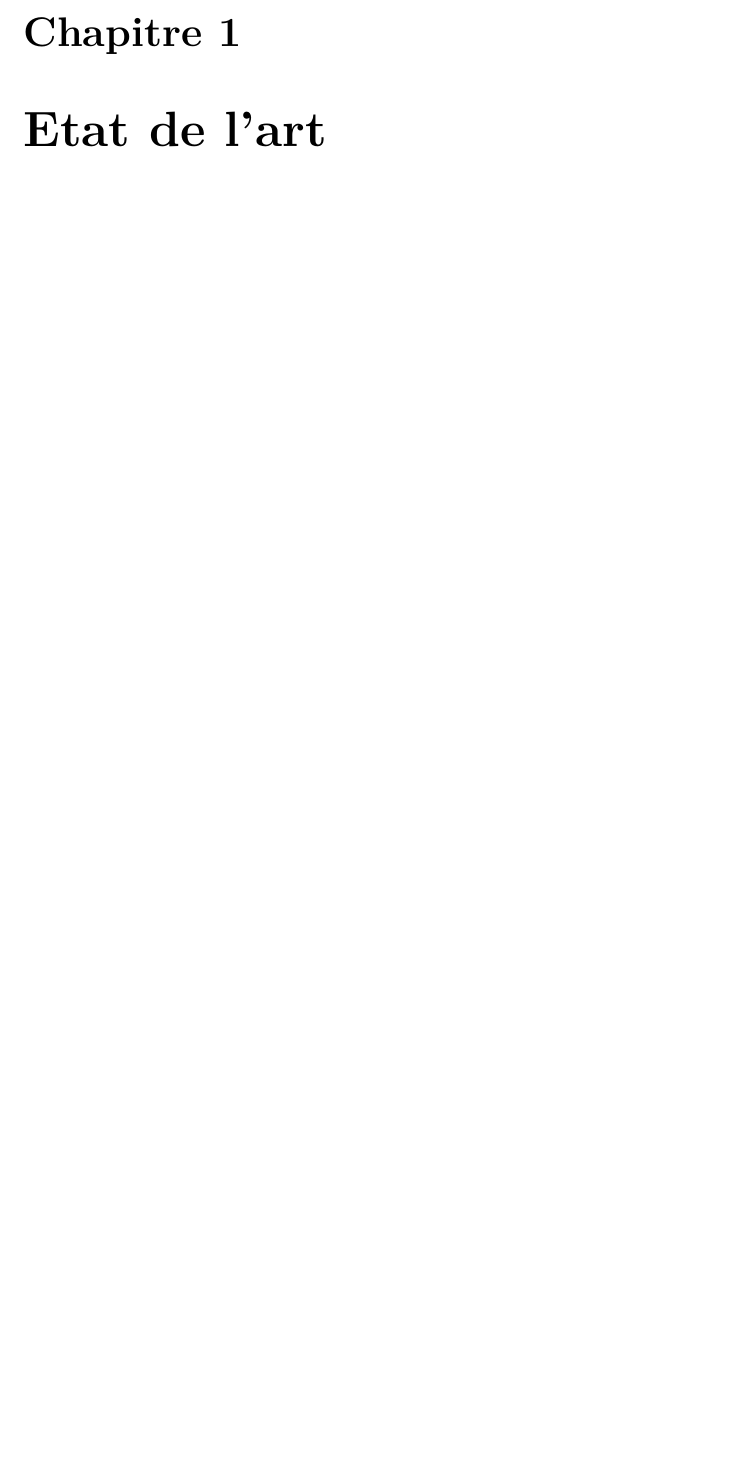
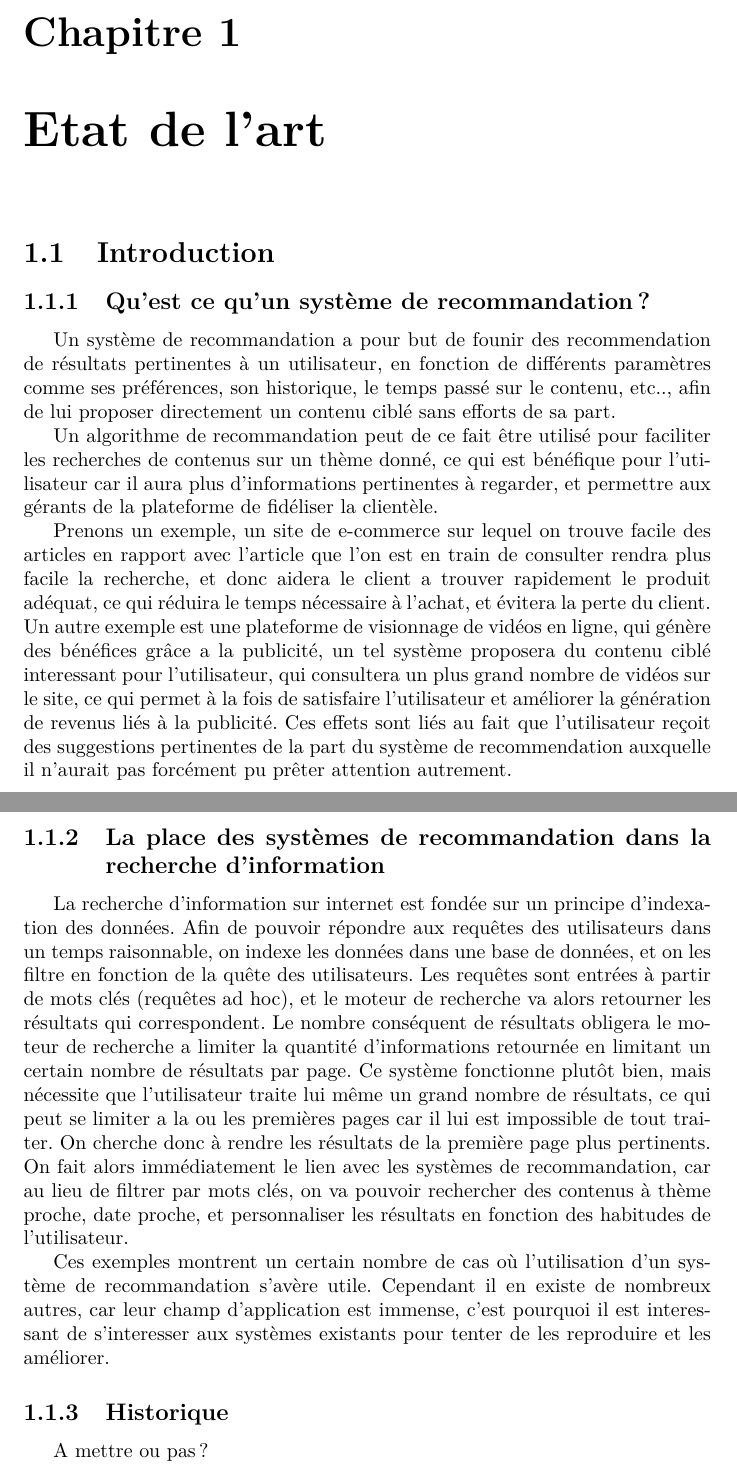
Before and after one commit to nathanBarloy/projet_C_Telecom, a LaTeX document (Rapport/Rapport/Rapport.tex): part of page 3 of 3 before the commit and two parts of pages 3 and 4 of 5 after it, the two joined at a grey line, cut so that both start at the same text, the shorter picture padded with empty space. Compiled offline with XeLaTeX.

Commit message:
Mise à jour de l'état de l'art du rapport

```diff
--- a/Rapport/Rapport/Rapport.tex
+++ b/Rapport/Rapport/Rapport.tex
@@ -49,3 +49,25 @@
 \newpage
 \tableofcontents
 \chapter{Etat de l'art}
+\section{Introduction}
+\subsection{Qu'est ce qu'un système de recommandation?}
+Un système de recommandation a pour but de founir des recommendation de résultats pertinentes à un utilisateur, en fonction de différents paramètres comme ses préférences, son historique, le temps passé sur le contenu, etc.., afin de lui proposer directement un contenu ciblé sans efforts de sa part.
+
+Un algorithme de recommandation peut de ce fait être utilisé pour faciliter les recherches de contenus sur un thème donné, ce qui est bénéfique pour l'utilisateur car il aura plus d'informations pertinentes à regarder, et permettre aux gérants de la plateforme de fidéliser la clientèle.\par
+
+Prenons un exemple, un site de e-commerce sur lequel on trouve facile des articles en rapport avec l'article que l'on est en train de consulter rendra plus facile la recherche, et donc aidera le client a trouver rapidement le produit adéquat, ce qui réduira le temps nécessaire à l'achat, et évitera la perte du client.
+Un autre exemple est une plateforme de visionnage de vidéos en ligne, qui génère des bénéfices grâce a la publicité, un tel système proposera du contenu ciblé interessant pour l'utilisateur, qui consultera un plus grand nombre de vidéos sur le site, ce qui permet à la fois de satisfaire l'utilisateur et améliorer la génération de revenus liés à la publicité.
+Ces effets sont liés au fait que l'utilisateur reçoit des suggestions pertinentes de la part du système de recommendation auxquelle il n'aurait pas forcément pu prêter attention autrement.\par
+
+\newpage
+\subsection{La place des systèmes de recommandation dans la recherche d'information}
+
+La recherche d'information sur internet est fondée sur un principe d'indexation des données. Afin de pouvoir répondre aux requêtes des utilisateurs dans un temps raisonnable, on indexe les données dans une base de données, et on les filtre en fonction de la quête des utilisateurs. Les requêtes sont entrées à partir de mots clés (requêtes ad hoc), et le moteur de recherche va alors retourner les résultats qui correspondent.
+Le nombre conséquent de résultats obligera le moteur de recherche a limiter la quantité d'informations retournée en limitant un certain nombre de résultats par page.
+Ce système fonctionne plutôt bien, mais nécessite que l'utilisateur traite lui même un grand nombre de résultats, ce qui peut se limiter a la ou les premières pages car il lui est impossible de tout traiter.
+On cherche donc à rendre les résultats de la première page plus pertinents. On fait alors immédiatement le lien avec les systèmes de recommandation, car au lieu de filtrer par mots clés, on va pouvoir rechercher des contenus à thème proche, date proche, et personnaliser les résultats en fonction des habitudes de l'utilisateur.\par
+
+Ces exemples montrent un certain nombre de cas où l'utilisation d'un système de recommandation s'avère utile. Cependant il en existe de nombreux autres, car leur champ d'application est immense, c'est pourquoi il est interessant de s'interesser aux systèmes existants pour tenter de les reproduire et les améliorer.
+
+\subsection{Historique}
+A mettre ou pas?
```
Also changed, not shown: Rapport/Rapport/Rapport.tex (20 more changed lines).
